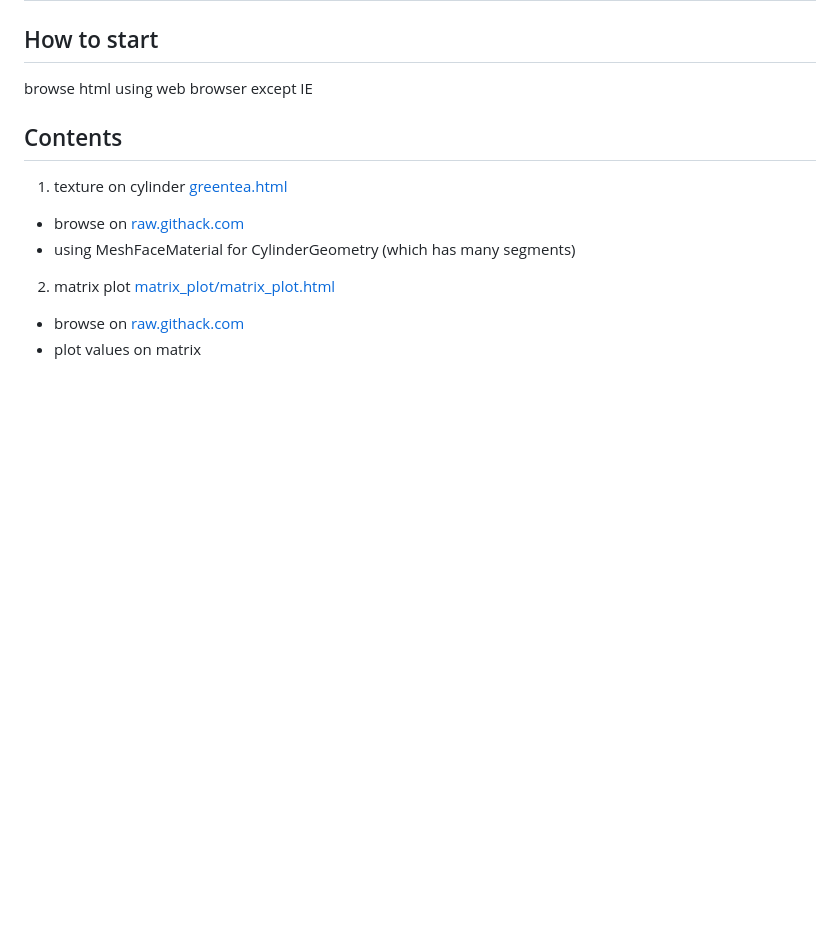
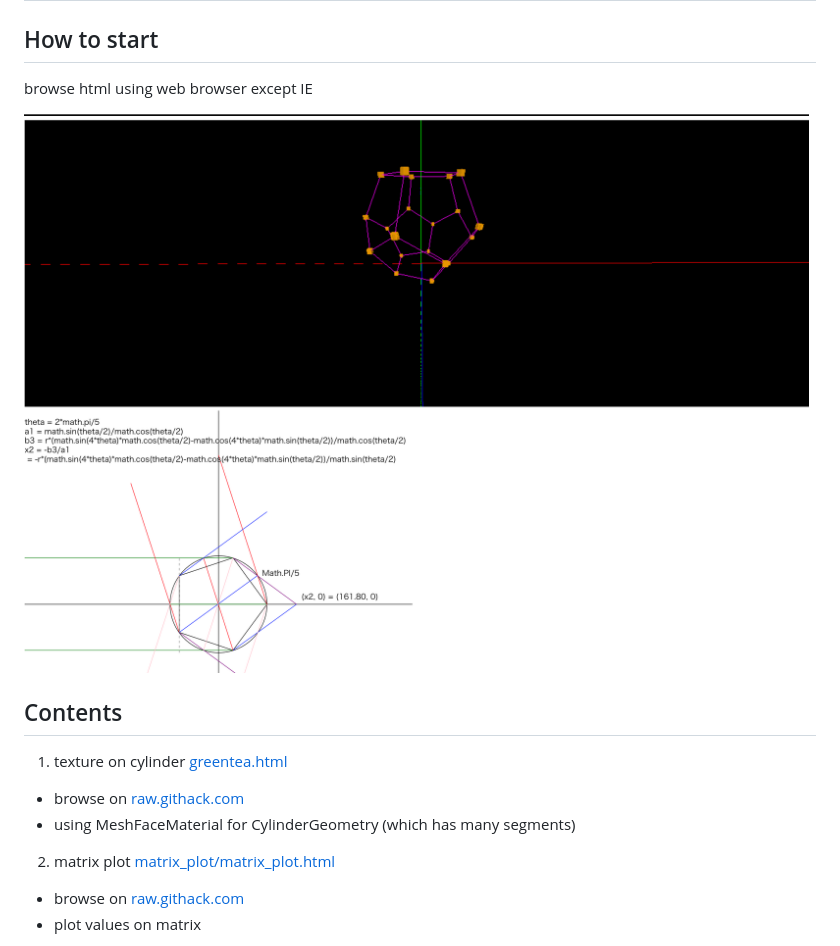
Before and after one commit to mamewotoko/threejs_sample, a Markdown page: README.md, the part around the change. Rendered like a GitHub page; pictures changed too: img/demo.png (added); blank space fills up the shorter version.

Commit message:
add demo image

```diff
--- a/README.md
+++ b/README.md
@@ -4,6 +4,8 @@
 How to start
 ------------
 browse html using web browser except IE
+
+![demo](img/demo.png)
 
 Contents
 --------
```
